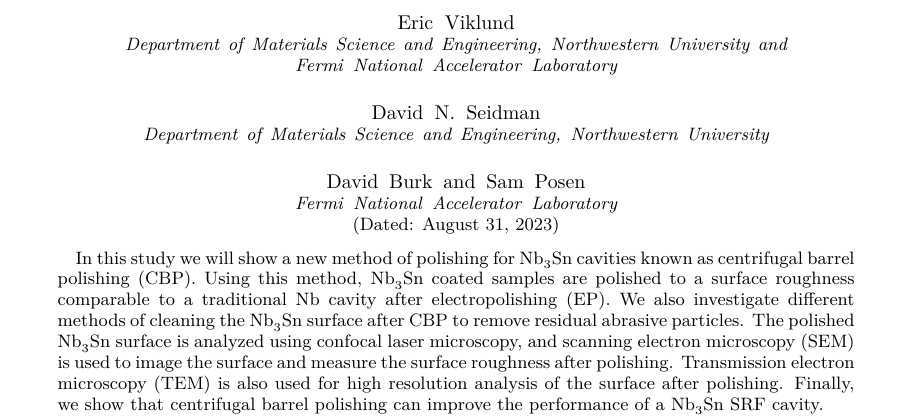
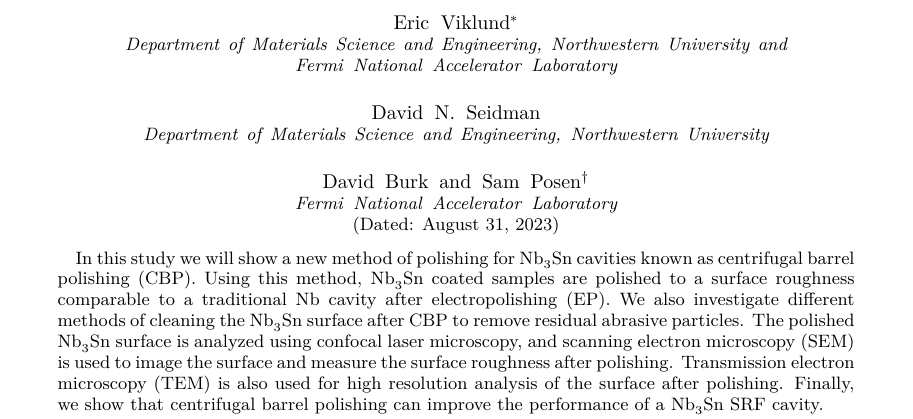
Before and after one commit to EricViklund/mechpol, a LaTeX paper (src/doc.tex): part of page 1 of 9, cut at the place of the change. Compiled offline with LuaLaTeX.

Commit message:
added author emails

```diff
--- a/src/doc.tex
+++ b/src/doc.tex
@@ -11,6 +11,7 @@
 \normalsize%
 \title{Improving Nb\textsubscript{3}Sn Cavity Performance Using Centrifugal Barrel Polishing}%
 \author{Eric Viklund}%
+\email{ericviklund2023@u.northwestern.edu}
 \affiliation{Department of Materials Science and Engineering, Northwestern University}%
 \affiliation{Fermi National Accelerator Laboratory}%
 \author{David N. Seidman}%
```
Also changed, not shown: src/doc.tex (1 more changed lines), 4 other files.
